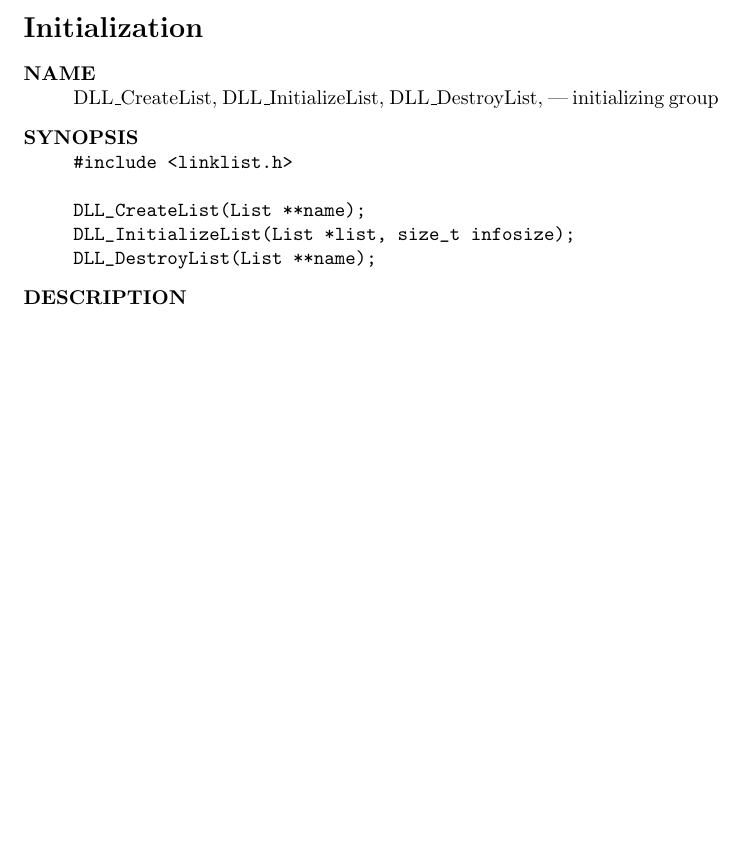
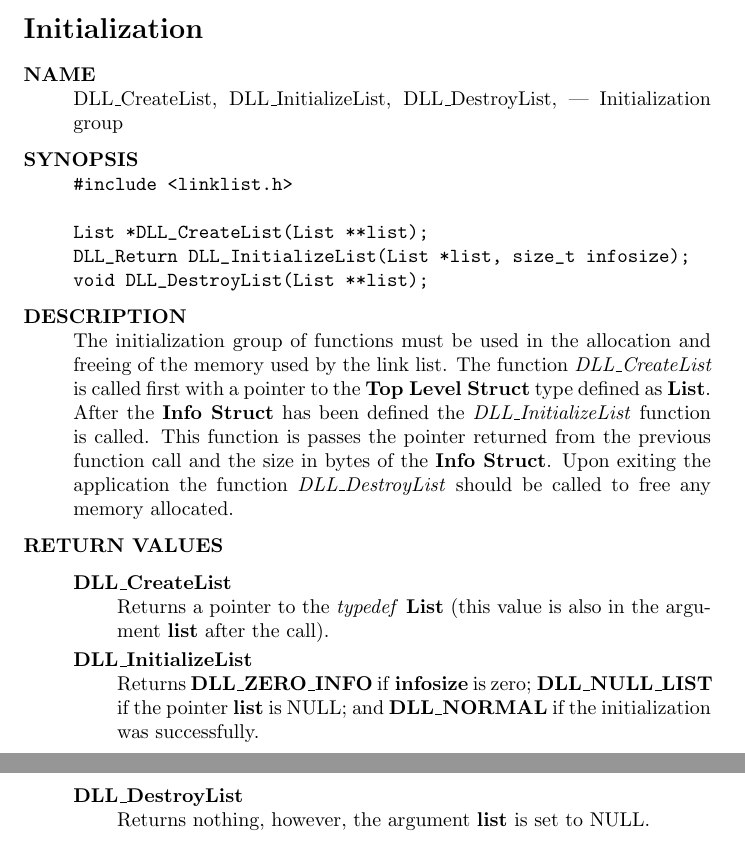
Before and after one commit to cnobile2012/linklist, a LaTeX document (docs/Linklist.tex): part of page 13 of 13 before the commit and two parts of pages 13 and 14 of 14 after it, the two joined at a grey line, cut so that both start at the same text, the shorter picture padded with empty space. Compiled offline with pdfLaTeX.

Commit message:
Incrimental changes

```diff
--- a/docs/Linklist.tex
+++ b/docs/Linklist.tex
@@ -333,15 +333,27 @@ The function calls below are grouped by their general function as described abov
 \section*{Initialization}
 \begin{description}
 \item[NAME]\hspace{1em}\\
-DLL\_CreateList, DLL\_InitializeList, DLL\_DestroyList, --- initializing group
+DLL\_CreateList, DLL\_InitializeList, DLL\_DestroyList, --- Initialization group
+
 \item[SYNOPSIS]
 \begin{alltt}\hspace{1em}
 #include <linklist.h>
 
-DLL_CreateList(List **name);
-DLL_InitializeList(List *list, size_t infosize);
-DLL_DestroyList(List **name);
+List *DLL_CreateList(List **list);
+DLL_Return DLL_InitializeList(List *list, size_t infosize);
+void DLL_DestroyList(List **list);
 \end{alltt}
+
 \item[DESCRIPTION]\hspace{1em}\\
+The initialization group of functions must be used in the allocation and freeing of the memory used by the link list.  The function \emph{DLL\_CreateList} is called first with a pointer to the \textbf{Top Level Struct} type defined as \textbf{List}.  After the \textbf{Info Struct} has been defined the \emph{DLL\_InitializeList} function is called.  This function is passes the pointer returned from the previous function call and the size in bytes of the \textbf{Info Struct}.  Upon exiting the application the function \emph{DLL\_DestroyList} should be called to free any memory allocated.
+
+\item[RETURN VALUES]\hspace{1em}
+ \begin{description}
+ \item[DLL\_CreateList]\hspace{1em}\\
+ Returns a pointer to the \emph{typedef} \textbf{List} (this value is also in the argument \textbf{list} after the call).
+ \item[DLL\_InitializeList]\hspace{1em}\\
+ Returns \textbf{DLL\_ZERO\_INFO} if \textbf{infosize} is zero; \textbf{DLL\_NULL\_LIST} if the pointer \textbf{list} is NULL; and \textbf{DLL\_NORMAL} if the initialization was successfully.
+ \item[DLL\_DestroyList]\hspace{1em}\\
+ Returns nothing, however, the argument \textbf{list} is set to NULL.
 
 
```
Also changed, not shown: docs/Linklist.tex (15 more changed lines), 4 other files.
